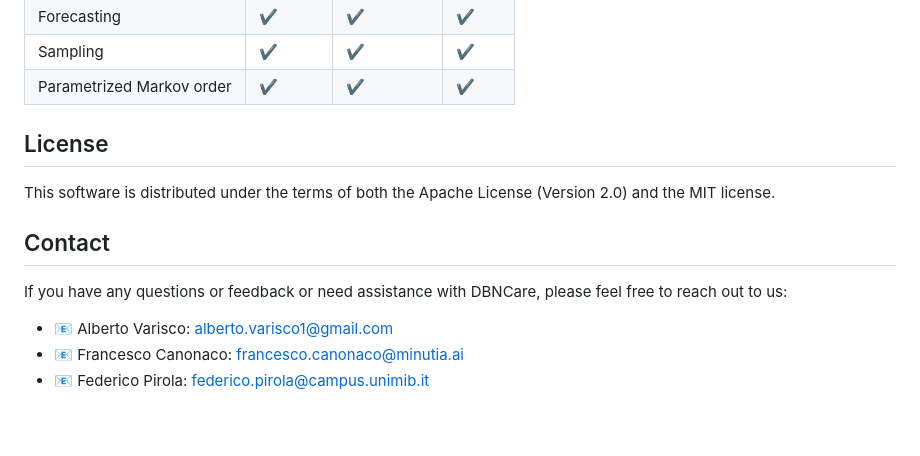
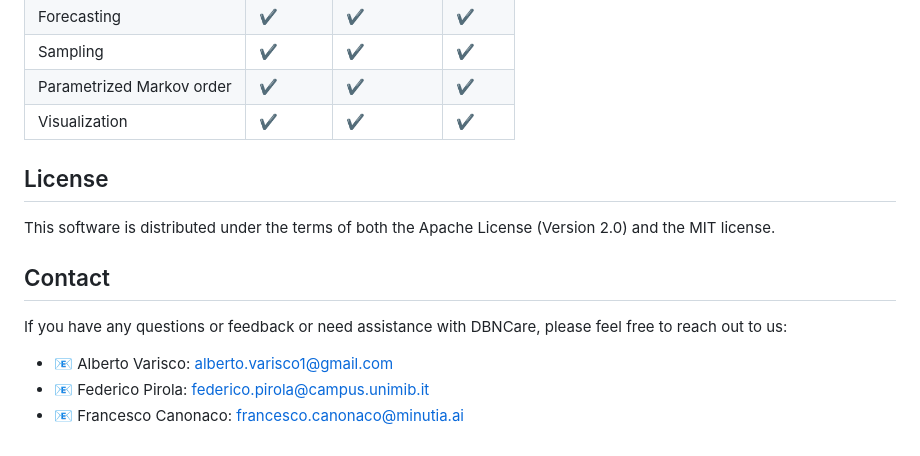
Before and after one commit to Varisck/DBNCare_private, a Markdown page: README.md, the part around the change. GitHub-like rendering.

```diff
--- a/README.md
+++ b/README.md
@@ -48,6 +48,7 @@ The table below highlights the main features currently implemented in DBNCare. F
 | Forecasting          | ✔️      | ✔️         | ✔️        |
 | Sampling             | ✔️      | ✔️         | ✔️        |
 | Parametrized Markov order | ✔️ | ✔️         | ✔️        |
+| Visualization | ✔️ | ✔️         | ✔️        |
 
 ## License
 <a name="license"></a>
@@ -59,5 +60,5 @@ This software is distributed under the terms of both the Apache License (Version
 If you have any questions or feedback or need assistance with DBNCare, please feel free to reach out to us:
 
 - 📧 Alberto Varisco: [alberto.varisco1@gmail.com](mailto:francesco.canonaco@minutia.ai)
+- 📧 Federico Pirola: [federico.pirola@campus.unimib.it](mailto:federico.pirola@campus.unimib.it)
 - 📧 Francesco Canonaco: [francesco.canonaco@minutia.ai](mailto:francesco.canonaco@minutia.ai)
-- 📧 Federico Pirola: [federico.pirola@campus.unimib.it](mailto:federico.pirola@campus.unimib.it)
```
